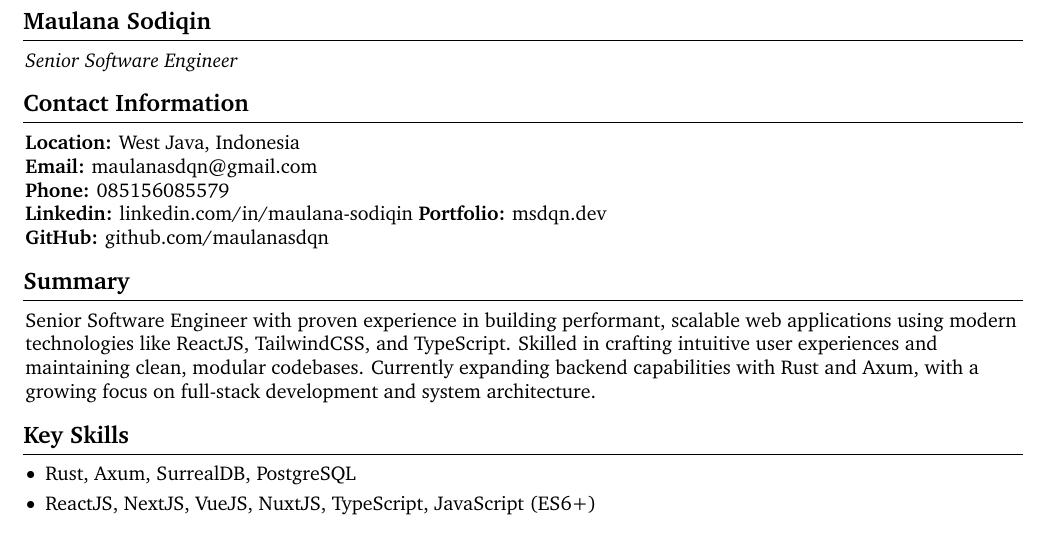
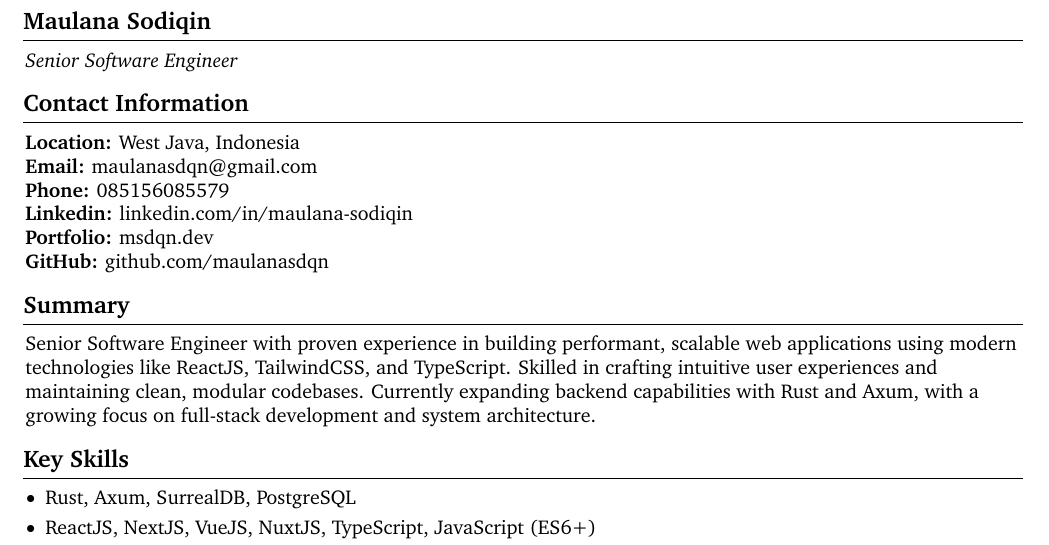
Before and after one commit to maulanasdqn/my-cv, a LaTeX document (src/main.tex, which reads src/sections/contact.tex): part of page 1 of 2, cut so that both start at the same text. Compiled offline with pdfLaTeX.

Commit message:
chore: add missing enter

```diff
--- a/src/sections/contact.tex
+++ b/src/sections/contact.tex
@@ -2,6 +2,6 @@
 \textbf{Location:} West Java, Indonesia\\
 \textbf{Email:} \href{mailto:maulanasdqn@gmail.com}{maulanasdqn@gmail.com} \\
 \textbf{Phone:} 085156085579 \\
-\textbf{Linkedin:} \href{https://linkedin.com/in/maulana-sodiqin}{linkedin.com/in/maulana-sodiqin}
+\textbf{Linkedin:} \href{https://linkedin.com/in/maulana-sodiqin}{linkedin.com/in/maulana-sodiqin} \\
 \textbf{Portfolio:} \href{https://msdqn.dev}{msdqn.dev} \\
 \textbf{GitHub:} \href{https://github.com/maulanasdqn}{github.com/maulanasdqn} \\
```
